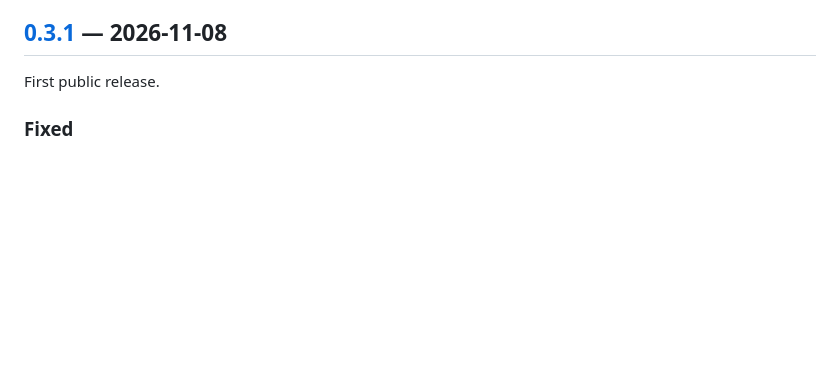
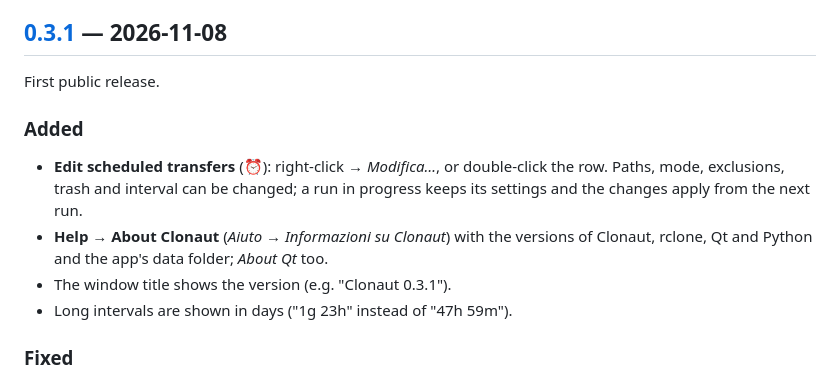
Before and after one commit to gradia64/Clonaut, a Markdown page: CHANGELOG.md, the part around the change. GitHub-like rendering; blank space fills up the shorter version.

```diff
--- a/CHANGELOG.md
+++ b/CHANGELOG.md
@@ -6,6 +6,15 @@ All notable changes to Clonaut are listed here. Versions follow
 ## [0.3.1] — 2026-11-08
 
 First public release.
+
+### Added
+- **Edit scheduled transfers** (⏰): right-click → *Modifica…*, or double-click
+  the row. Paths, mode, exclusions, trash and interval can be changed; a run in
+  progress keeps its settings and the changes apply from the next run.
+- **Help → About Clonaut** (*Aiuto → Informazioni su Clonaut*) with the versions
+  of Clonaut, rclone, Qt and Python and the app's data folder; *About Qt* too.
+- The window title shows the version (e.g. "Clonaut 0.3.1").
+- Long intervals are shown in days ("1g 23h" instead of "47h 59m").
 
 ### Fixed
 - **Tray icon:** a single left click now brings the window to the front, or
```
Also changed, not shown: README.it.md (+9 -4 lines), README.md (+9 -3 lines), docs/screenshot-nuovo-remote.png, docs/screenshot-remote.png, docs/screenshot-trasferimenti.png, 7 other files.
